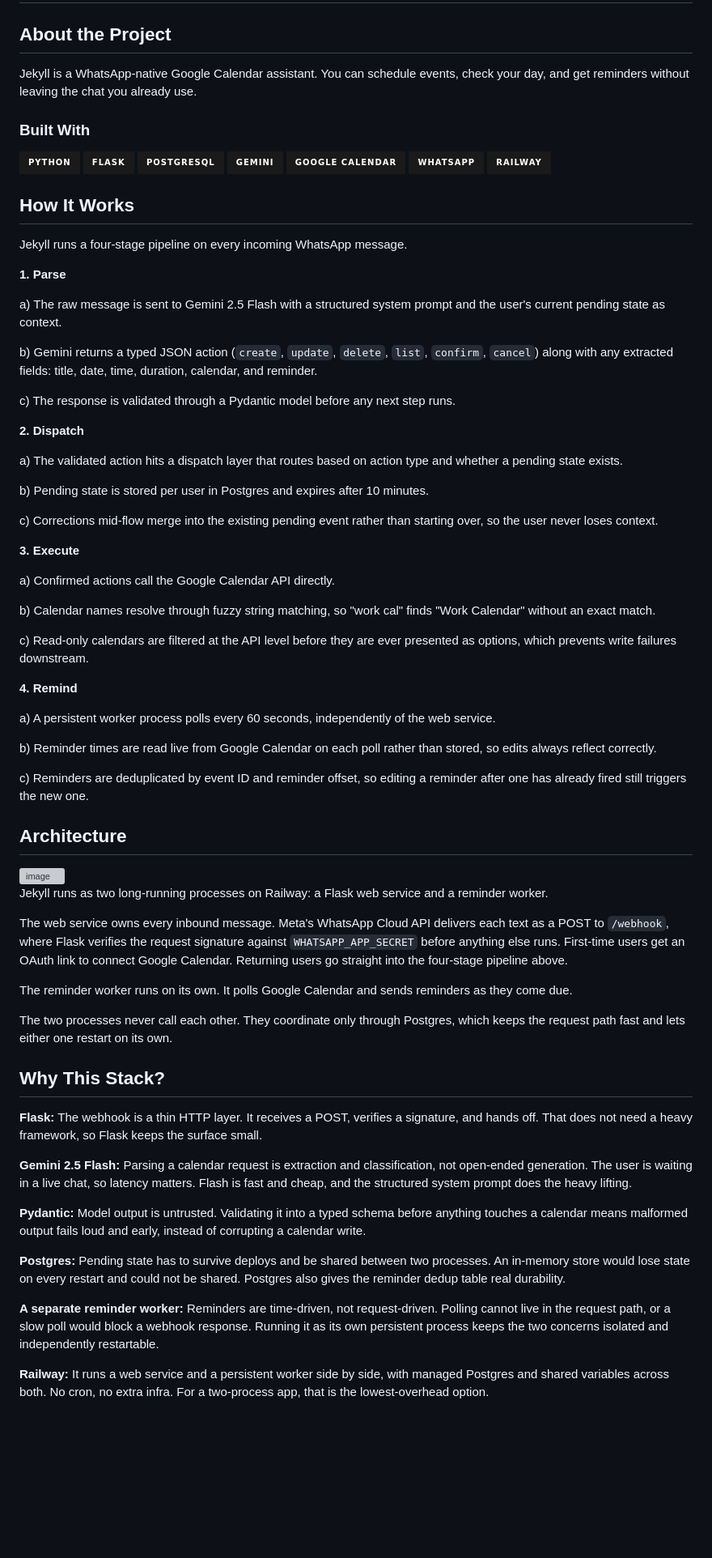
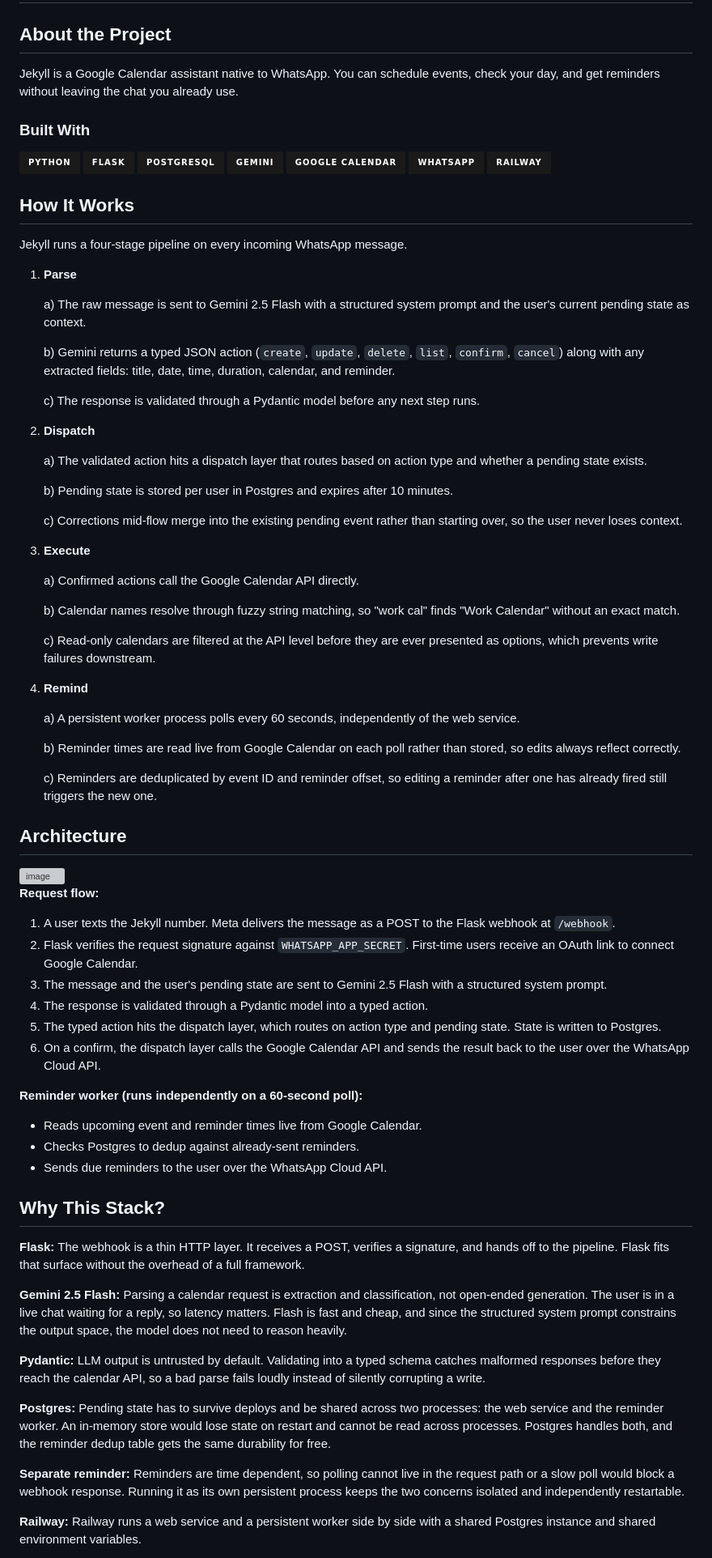
Before and after one commit to akshatalurkar/Jekyll, a Markdown page: README.md, the part around one of its changes. Shown at 81% size. Rendered like a GitHub page; badges without logos; blank space fills up the shorter version; grey boxes are pictures that could not be loaded.

```diff
--- a/README.md
+++ b/README.md
@@ -2,7 +2,7 @@
 
 ## About the Project
 
-Jekyll is a WhatsApp-native Google Calendar assistant. You can schedule events, check your day, and get reminders without leaving the chat you already use.
+Jekyll is a Google Calendar assistant native to WhatsApp. You can schedule events, check your day, and get reminders without leaving the chat you already use.
 
 ### Built With
 
@@ -18,61 +18,79 @@ Jekyll is a WhatsApp-native Google Calendar assistant. You can schedule events,
 
 Jekyll runs a four-stage pipeline on every incoming WhatsApp message.
 
-**1. Parse**
+1. **Parse**
 
-a) The raw message is sent to Gemini 2.5 Flash with a structured system prompt and the user's current pending state as context.
+   a) The raw message is sent to Gemini 2.5 Flash with a structured system prompt and the user's current pending state as context.
 
-b) Gemini returns a typed JSON action (`create`, `update`, `delete`, `list`, `confirm`, `cancel`) along with any extracted fields: title, date, time, duration, calendar, and reminder.
+   b) Gemini returns a typed JSON action (`create`, `update`, `delete`, `list`, `confirm`, `cancel`) along with any extracted fields: title, date, time, duration, calendar, and reminder.
 
-c) The response is validated through a Pydantic model before any next step runs.
+   c) The response is validated through a Pydantic model before any next step runs.
 
-**2. Dispatch**
+2. **Dispatch**
 
-a) The validated action hits a dispatch layer that routes based on action type and whether a pending state exists.
+   a) The validated action hits a dispatch layer that routes based on action type and whether a pending state exists.
 
-b) Pending state is stored per user in Postgres and expires after 10 minutes.
+   b) Pending state is stored per user in Postgres and expires after 10 minutes.
 
-c) Corrections mid-flow merge into the existing pending event rather than starting over, so the user never loses context.
+   c) Corrections mid-flow merge into the existing pending event rather than starting over, so the user never loses context.
 
-**3. Execute**
+3. **Execute**
 
-a) Confirmed actions call the Google Calendar API directly.
+   a) Confirmed actions call the Google Calendar API directly.
 
-b) Calendar names resolve through fuzzy string matching, so "work cal" finds "Work Calendar" without an exact match.
+   b) Calendar names resolve through fuzzy string matching, so "work cal" finds "Work Calendar" without an exact match.
 
-c) Read-only calendars are filtered at the API level before they are ever presented as options, which prevents write failures downstream.
+   c) Read-only calendars are filtered at the API level before they are ever presented as options, which prevents write failures downstream.
 
-**4. Remind**
+4. **Remind**
 
-a) A persistent worker process polls every 60 seconds, independently of the web service.
+   a) A persistent worker process polls every 60 seconds, independently of the web service.
 
-b) Reminder times are read live from Google Calendar on each poll rather than stored, so edits always reflect correctly.
+   b) Reminder times are read live from Google Calendar on each poll rather than stored, so edits always reflect correctly.
 
-c) Reminders are deduplicated by event ID and reminder offset, so editing a reminder after one has already fired still triggers the new one.
+   c) Reminders are deduplicated by event ID and reminder offset, so editing a reminder after one has already fired still triggers the new one.
 
 ## Architecture
 
 <img width="3520" height="2368" alt="image" src="https://github.com/user-attachments/assets/c9aab963-d283-47b2-afd6-ce8842cf9e7b" />
 
-Jekyll runs as two long-running processes on Railway: a Flask web service and a reminder worker.
+**Request flow:**
 
-The web service owns every inbound message. Meta's WhatsApp Cloud API delivers each text as a POST to `/webhook`, where Flask verifies the request signature against `WHATSAPP_APP_SECRET` before anything else runs. First-time users get an OAuth link to connect Google Calendar. Returning users go straight into the four-stage pipeline above.
+1. A user texts the Jekyll number. Meta delivers the message as a POST to the Flask webhook at `/webhook`.
+2. Flask verifies the request signature against `WHATSAPP_APP_SECRET`. First-time users receive an OAuth link to connect Google Calendar.
+3. The message and the user's pending state are sent to Gemini 2.5 Flash with a structured system prompt.
+4. The response is validated through a Pydantic model into a typed action.
+5. The typed action hits the dispatch layer, which routes on action type and pending state. State is written to Postgres.
+6. On a confirm, the dispatch layer calls the Google Calendar API and sends the result back to the user over the WhatsApp Cloud API.
 
-The reminder worker runs on its own. It polls Google Calendar and sends reminders as they come due.
+**Reminder worker (runs independently on a 60-second poll):**
 
-The two processes never call each other. They coordinate only through Postgres, which keeps the request path fast and lets either one restart on its own.
+- Reads upcoming event and reminder times live from Google Calendar.
+- Checks Postgres to dedup against already-sent reminders.
+- Sends due reminders to the user over the WhatsApp Cloud API.
 
 ## Why This Stack?
 
-**Flask:** The webhook is a thin HTTP layer. It receives a POST, verifies a signature, and hands off. That does not need a heavy framework, so Flask keeps the surface small.
+**Flask:** The webhook is a thin HTTP layer. It receives a POST, verifies a signature,
+and hands off to the pipeline. Flask fits that surface without the overhead of a full
+framework.
 
-**Gemini 2.5 Flash:** Parsing a calendar request is extraction and classification, not open-ended generation. The user is waiting in a live chat, so latency matters. Flash is fast and cheap, and the structured system prompt does the heavy lifting.
+**Gemini 2.5 Flash:** Parsing a calendar request is extraction and classification, not
+open-ended generation. The user is in a live chat waiting for a reply, so latency
+matters. Flash is fast and cheap, and since the structured system prompt constrains
+the output space, the model does not need to reason heavily.
 
-**Pydantic:** Model output is untrusted. Validating it into a typed schema before anything touches a calendar means malformed output fails loud and early, instead of corrupting a calendar write.
+**Pydantic:** LLM output is untrusted by default. Validating into a typed schema catches
+malformed responses before they reach the calendar API, so a bad parse fails loudly
+instead of silently corrupting a write.
 
-**Postgres:** Pending state has to survive deploys and be shared between two processes. An in-memory store would lose state on every restart and could not be shared. Postgres also gives the reminder dedup table real durability.
+**Postgres:** Pending state has to survive deploys and be shared across two processes:
+the web service and the reminder worker. An in-memory store would lose state on
+restart and cannot be read across processes. Postgres handles both, and the reminder
+dedup table gets the same durability for free.
 
-**A separate reminder worker:** Reminders are time-driven, not request-driven. Polling cannot live in the request path, or a slow poll would block a webhook response. Running it as its own persistent process keeps the two concerns isolated and independently restartable.
+**Separate reminder:** Reminders are time dependent, so polling cannot live in the request path or a slow poll would block a webhook response. Running it as its own persistent process keeps the two concerns isolated and independently restartable.
 
-**Railway:** It runs a web service and a persistent worker side by side, with managed Postgres and shared variables across both. No cron, no extra infra. For a two-process app, that is the lowest-overhead option.
+**Railway:** Railway runs a web service and a persistent worker side by side with a
+shared Postgres instance and shared environment variables.
 
```
Also changed, not shown: other parts of README.md (+1 -1 lines).
